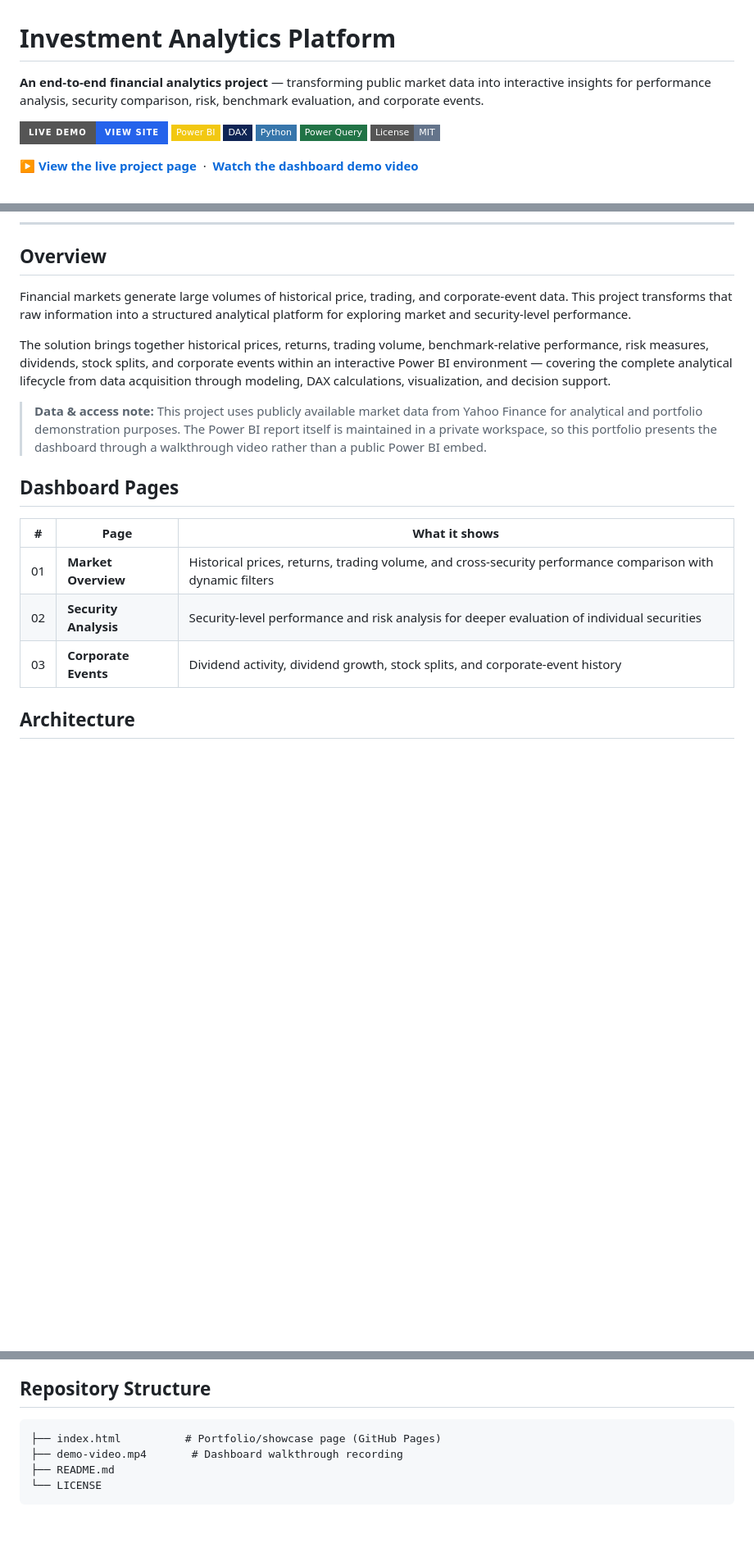
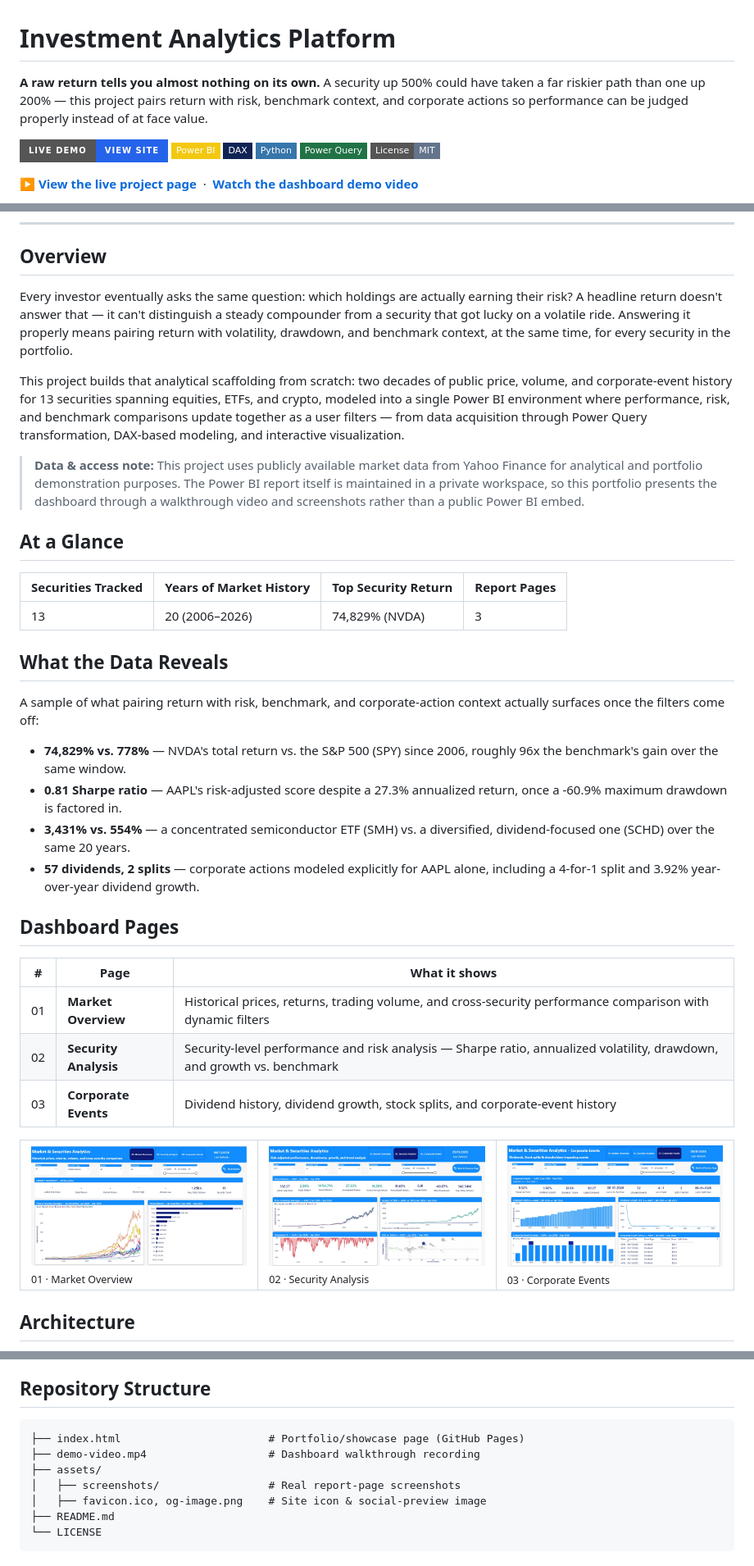
Before and after one commit to sotheangoun-lab/Investment-Analytics-Platform, a Markdown page: README.md, 3 parts joined by grey strips. Shown at 82% size. GitHub-like rendering; badges without logos; blank space fills up the shorter version.

````diff
--- a/README.md
+++ b/README.md
@@ -1,6 +1,6 @@
 # Investment Analytics Platform
 
-**An end-to-end financial analytics project** — transforming public market data into interactive insights for performance analysis, security comparison, risk, benchmark evaluation, and corporate events.
+**A raw return tells you almost nothing on its own.** A security up 500% could have taken a far riskier path than one up 200% — this project pairs return with risk, benchmark context, and corporate actions so performance can be judged properly instead of at face value.
 
 [![Live Demo](https://img.shields.io/badge/Live%20Demo-View%20Site-2563eb?style=for-the-badge)](https://sotheangoun-lab.github.io/Investment-Analytics-Platform/)
 ![Power BI](https://img.shields.io/badge/Power%20BI-F2C811?style=flat-square&logo=powerbi&logoColor=black)
@@ -15,19 +19,42 @@
 
 ## Overview
 
-Financial markets generate large volumes of historical price, trading, and corporate-event data. This project transforms that raw information into a structured analytical platform for exploring market and security-level performance.
+Every investor eventually asks the same question: which holdings are actually earning their risk? A headline return doesn't answer that — it can't distinguish a steady compounder from a security that got lucky on a volatile ride. Answering it properly means pairing return with volatility, drawdown, and benchmark context, at the same time, for every security in the portfolio.
 
-The solution brings together historical prices, returns, trading volume, benchmark-relative performance, risk measures, dividends, stock splits, and corporate events within an interactive Power BI environment — covering the complete analytical lifecycle from data acquisition through modeling, DAX calculations, visualization, and decision support.
+This project builds that analytical scaffolding from scratch: two decades of public price, volume, and corporate-event history for 13 securities spanning equities, ETFs, and crypto, modeled into a single Power BI environment where performance, risk, and benchmark comparisons update together as a user filters — from data acquisition through Power Query transformation, DAX-based modeling, and interactive visualization.
 
-> **Data & access note:** This project uses publicly available market data from Yahoo Finance for analytical and portfolio demonstration purposes. The Power BI report itself is maintained in a private workspace, so this portfolio presents the dashboard through a walkthrough video rather than a public Power BI embed.
+> **Data & access note:** This project uses publicly available market data from Yahoo Finance for analytical and portfolio demonstration purposes. The Power BI report itself is maintained in a private workspace, so this portfolio presents the dashboard through a walkthrough video and screenshots rather than a public Power BI embed.
+
+## At a Glance
+
+| Securities Tracked | Years of Market History | Top Security Return | Report Pages |
+|---|---|---|---|
+| 13 | 20 (2006–2026) | 74,829% (NVDA) | 3 |
+
+## What the Data Reveals
+
+A sample of what pairing return with risk, benchmark, and corporate-action context actually surfaces once the filters come off:
+
+- **74,829% vs. 778%** — NVDA's total return vs. the S&P 500 (SPY) since 2006, roughly 96x the benchmark's gain over the same window.
+- **0.81 Sharpe ratio** — AAPL's risk-adjusted score despite a 27.3% annualized return, once a -60.9% maximum drawdown is factored in.
+- **3,431% vs. 554%** — a concentrated semiconductor ETF (SMH) vs. a diversified, dividend-focused one (SCHD) over the same 20 years.
+- **57 dividends, 2 splits** — corporate actions modeled explicitly for AAPL alone, including a 4-for-1 split and 3.92% year-over-year dividend growth.
 
 ## Dashboard Pages
 
 | # | Page | What it shows |
 |---|------|----------------|
 | 01 | **Market Overview** | Historical prices, returns, trading volume, and cross-security performance comparison with dynamic filters |
-| 02 | **Security Analysis** | Security-level performance and risk analysis for deeper evaluation of individual securities |
-| 03 | **Corporate Events** | Dividend activity, dividend growth, stock splits, and corporate-event history |
+| 02 | **Security Analysis** | Security-level performance and risk analysis — Sharpe ratio, annualized volatility, drawdown, and growth vs. benchmark |
+| 03 | **Corporate Events** | Dividend history, dividend growth, stock splits, and corporate-event history |
+
+<table>
+<tr>
+<td width="33%"><img src="assets/screenshots/market-overview.jpg" width="100%" alt="Market Overview page"><br><sub align="center">01 · Market Overview</sub></td>
+<td width="33%"><img src="assets/screenshots/security-analysis.jpg" width="100%" alt="Security Analysis page"><br><sub>02 · Security Analysis</sub></td>
+<td width="33%"><img src="assets/screenshots/corporate-events.jpg" width="100%" alt="Corporate Events page"><br><sub>03 · Corporate Events</sub></td>
+</tr>
+</table>
 
 ## Architecture
 
@@ -69,8 +101,11 @@ Data → Transformation → Modeling → Analytics → Visualization → Decisio
 ## Repository Structure
 
 ```
-├── index.html          # Portfolio/showcase page (GitHub Pages)
-├── demo-video.mp4       # Dashboard walkthrough recording
+├── index.html                       # Portfolio/showcase page (GitHub Pages)
+├── demo-video.mp4                   # Dashboard walkthrough recording
+├── assets/
+│   ├── screenshots/                 # Real report-page screenshots
+│   ├── favicon.ico, og-image.png    # Site icon & social-preview image
 ├── README.md
 └── LICENSE
 ```
````
Also changed, not shown: other parts of README.md (+9 -0 lines).
